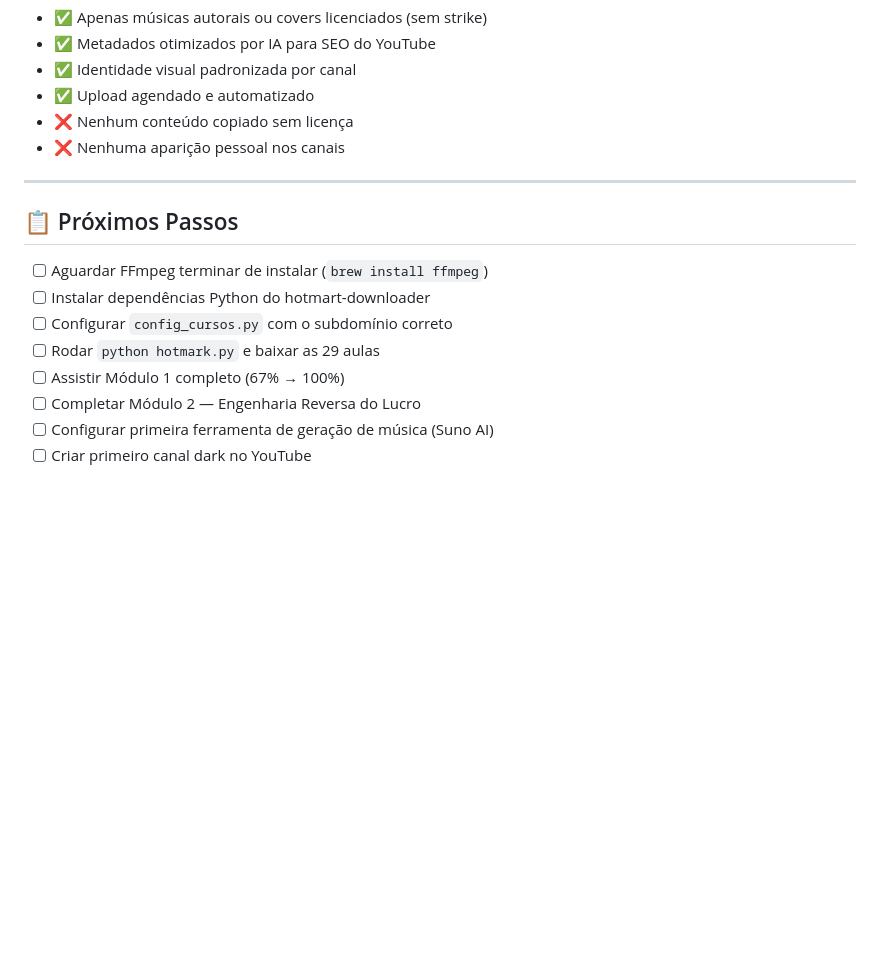
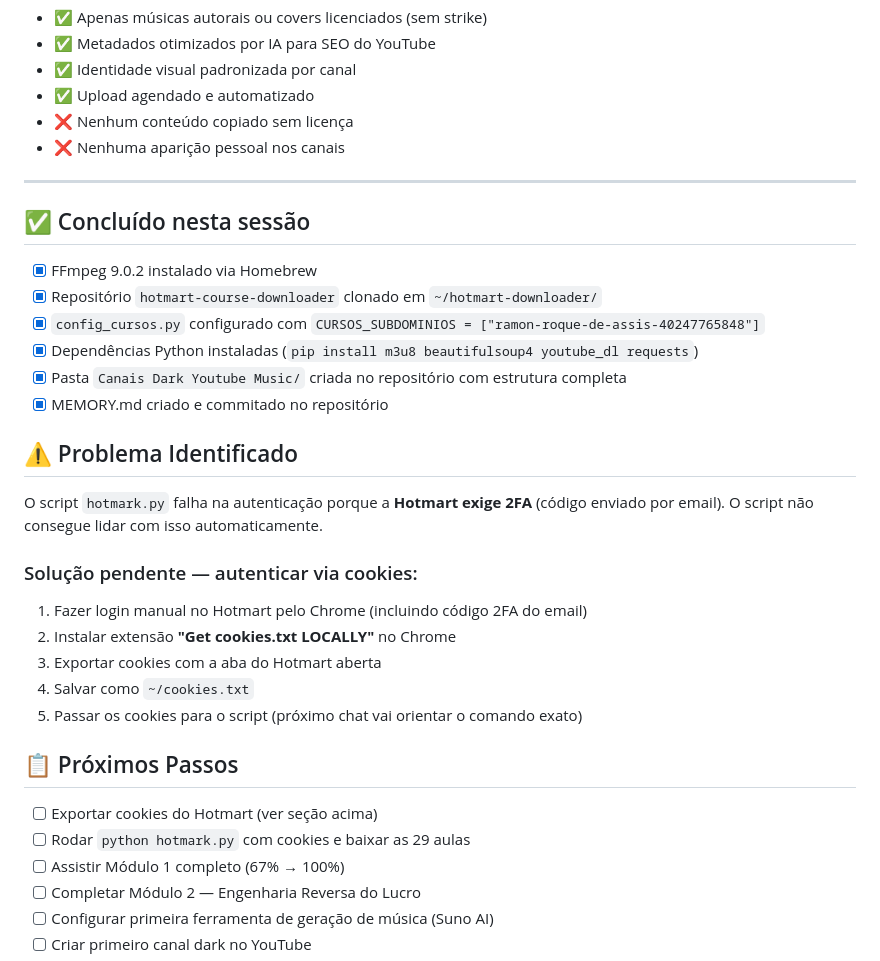
Before and after one commit to Alex-Bahia/cineforge-assets, a Markdown page: MEMORY.md, the part around the change. GitHub-like rendering; blank space fills up the shorter version.

Commit message:
Update MEMORY.md with session progress and next steps
Co-Authored-By: Claude Sonnet 4.6 <noreply@anthropic.com>
Claude-Session: https://claude.ai/code/session_01LhgKquZ94E61BCT9956KLo

```diff
--- a/MEMORY.md
+++ b/MEMORY.md
@@ -209,12 +209,31 @@ yt-dlp --cookies ~/cookies.txt \
 
 ---
 
+## ✅ Concluído nesta sessão
+
+- [x] FFmpeg 9.0.2 instalado via Homebrew
+- [x] Repositório `hotmart-course-downloader` clonado em `~/hotmart-downloader/`
+- [x] `config_cursos.py` configurado com `CURSOS_SUBDOMINIOS = ["ramon-roque-de-assis-40247765848"]`
+- [x] Dependências Python instaladas (`pip install m3u8 beautifulsoup4 youtube_dl requests`)
+- [x] Pasta `Canais Dark Youtube Music/` criada no repositório com estrutura completa
+- [x] MEMORY.md criado e commitado no repositório
+
+## ⚠️ Problema Identificado
+
+O script `hotmark.py` falha na autenticação porque a **Hotmart exige 2FA** (código enviado por email).
+O script não consegue lidar com isso automaticamente.
+
+### Solução pendente — autenticar via cookies:
+1. Fazer login manual no Hotmart pelo Chrome (incluindo código 2FA do email)
+2. Instalar extensão **"Get cookies.txt LOCALLY"** no Chrome
+3. Exportar cookies com a aba do Hotmart aberta
+4. Salvar como `~/cookies.txt`
+5. Passar os cookies para o script (próximo chat vai orientar o comando exato)
+
 ## 📋 Próximos Passos
 
-- [ ] Aguardar FFmpeg terminar de instalar (`brew install ffmpeg`)
-- [ ] Instalar dependências Python do hotmart-downloader
-- [ ] Configurar `config_cursos.py` com o subdomínio correto
-- [ ] Rodar `python hotmark.py` e baixar as 29 aulas
+- [ ] Exportar cookies do Hotmart (ver seção acima)
+- [ ] Rodar `python hotmark.py` com cookies e baixar as 29 aulas
 - [ ] Assistir Módulo 1 completo (67% → 100%)
 - [ ] Completar Módulo 2 — Engenharia Reversa do Lucro
 - [ ] Configurar primeira ferramenta de geração de música (Suno AI)
```
